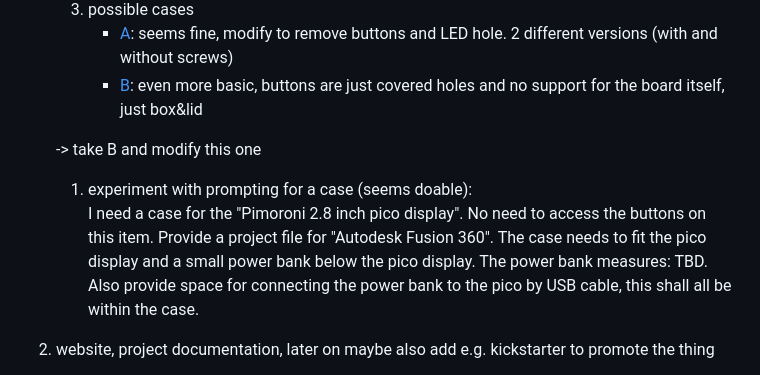
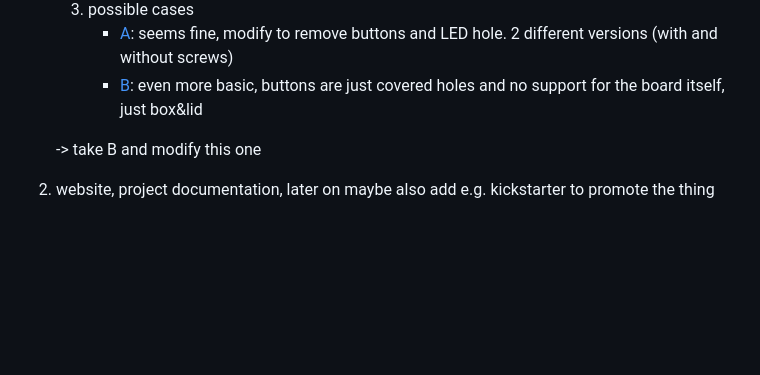
Before and after one commit to saliWd/div, a Markdown page: distance/ProjectNotes.md, the part around the change. GitHub-like rendering; blank space fills up the shorter version.

Commit message:
prompt trial

```diff
--- a/distance/ProjectNotes.md
+++ b/distance/ProjectNotes.md
@@ -17,9 +17,7 @@ Github project distance. This file contains some general documentation about the
       * [B](https://www.printables.com/model/1235809-28-inch-pimoroni-pico-display-case-with-4-buttons): even more basic, buttons are just covered holes and no support for the board itself, just box&lid
 
    -> take B and modify this one
-   1. experiment with prompting for a case (seems doable):
-   I need a case for the "Pimoroni 2.8 inch pico display". No need to access the buttons on this item. Provide a project file for "Autodesk Fusion 360".
-   The case needs to fit the pico display and a small power bank below the pico display. The power bank measures: TBD. Also provide space for connecting the power bank to the pico by USB cable, this shall all be within the case.
+
 
 
 
```
Also changed, not shown: 1 other file.
